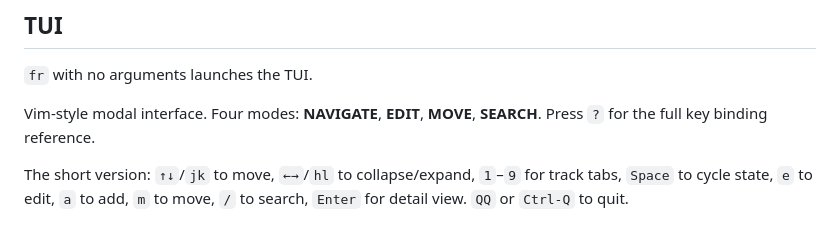
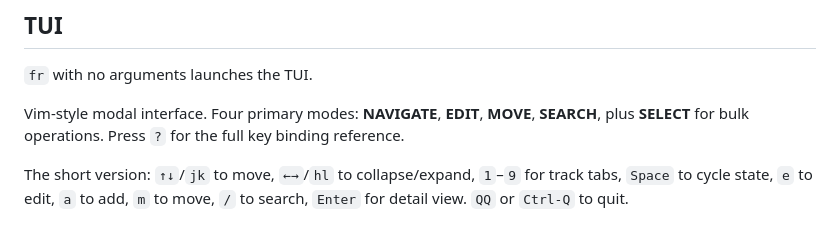
Before and after one commit to joshsegall/frame, a Markdown page: README.md, the part around the change. Rendered like a GitHub page.

Commit message:
Update README mode list to mention SELECT mode
Co-Authored-By: Claude Opus 4.6 <noreply@anthropic.com>

```diff
--- a/README.md
+++ b/README.md
@@ -79,8 +79,9 @@ reference — the generated file is self-documenting.
 
 `fr` with no arguments launches the TUI.
 
-Vim-style modal interface. Four modes: **NAVIGATE**, **EDIT**,
-**MOVE**, **SEARCH**. Press `?` for the full key binding reference.
+Vim-style modal interface. Four primary modes: **NAVIGATE**, **EDIT**,
+**MOVE**, **SEARCH**, plus **SELECT** for bulk operations.
+Press `?` for the full key binding reference.
 
 The short version: `↑↓`/`jk` to move, `←→`/`hl` to collapse/expand,
 `1`–`9` for track tabs, `Space` to cycle state, `e` to edit,
```
